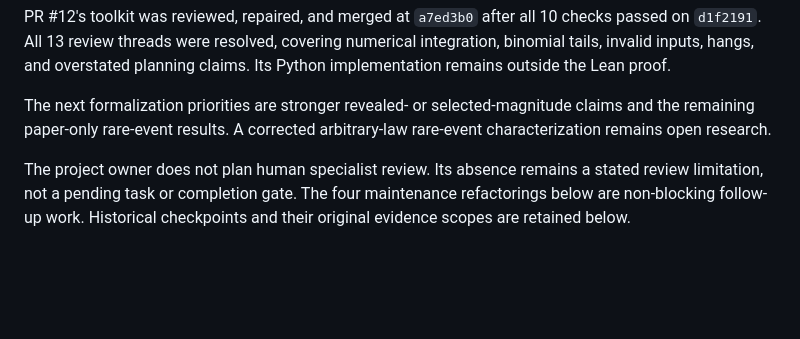
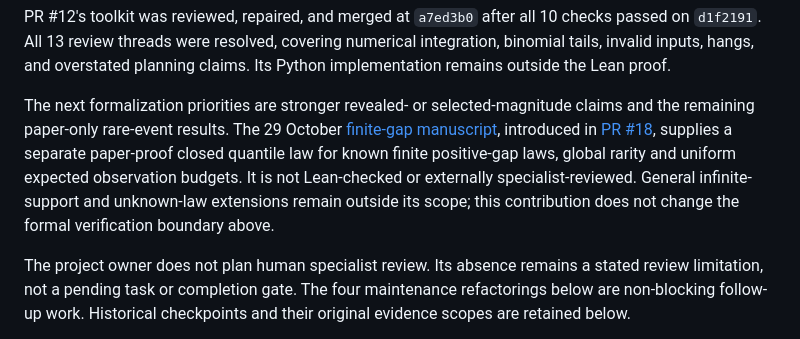
Before and after one commit to davidiach/adaptive-threshold-estimation, a Markdown page: docs/WORKPLAN.md, the part around the change. Rendered like a GitHub page; blank space fills up the shorter version.

```diff
--- a/docs/WORKPLAN.md
+++ b/docs/WORKPLAN.md
@@ -53,8 +53,14 @@ numerical integration, binomial tails, invalid inputs, hangs, and overstated
 planning claims. Its Python implementation remains outside the Lean proof.
 
 The next formalization priorities are stronger revealed- or selected-magnitude
-claims and the remaining paper-only rare-event results. A corrected
-arbitrary-law rare-event characterization remains open research.
+claims and the remaining paper-only rare-event results. The 29 October
+[finite-gap manuscript](../paper/finite-gap-rare-events/README.md), introduced
+in [PR #18](https://github.com/davidiach/adaptive-threshold-estimation/pull/18),
+supplies a separate paper-proof closed quantile law for known finite positive-gap
+laws, global rarity and uniform expected observation budgets. It is not
+Lean-checked or externally specialist-reviewed. General infinite-support
+and unknown-law extensions remain outside its scope; this contribution does
+not change the formal verification boundary above.
 
 The project owner does not plan human specialist review. Its absence remains
 a stated review limitation, not a pending task or completion gate. The four
```
Also changed, not shown: docs/RESULTS.md (+33 -3 lines).
